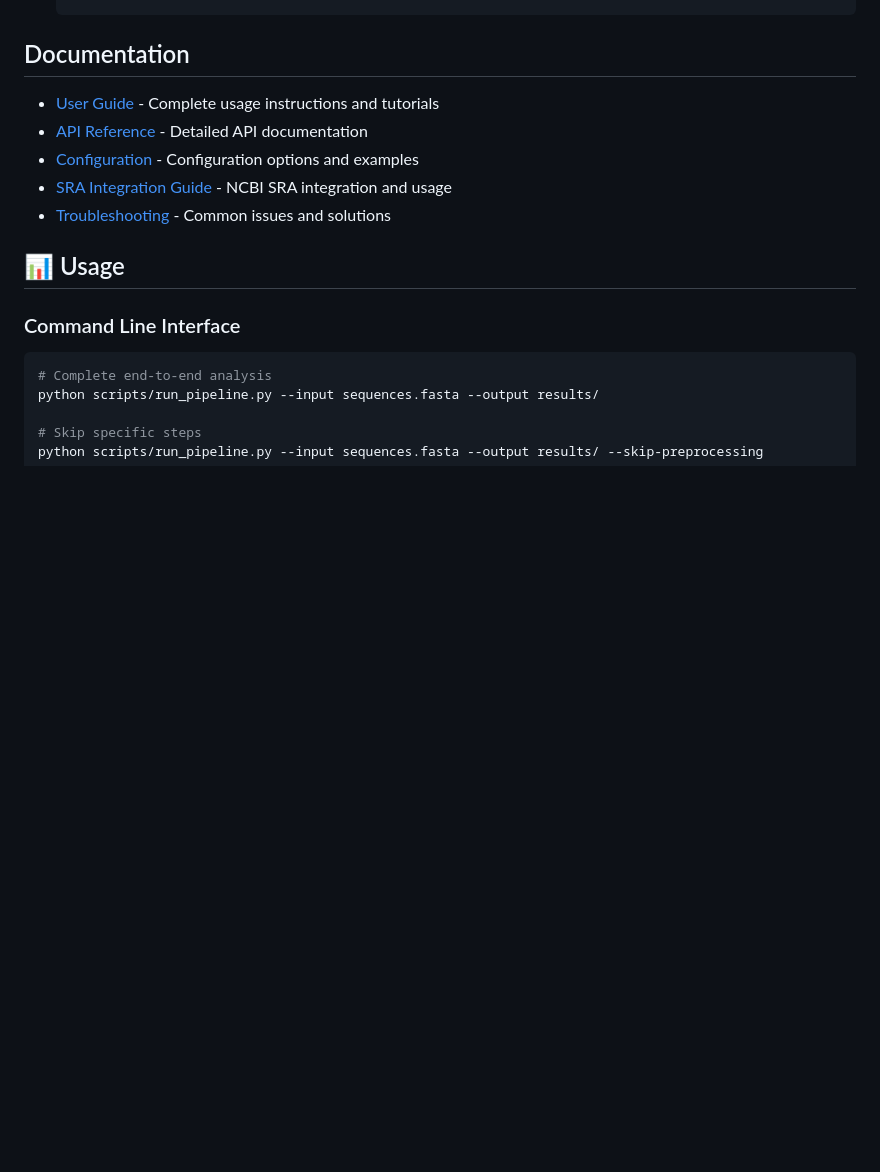
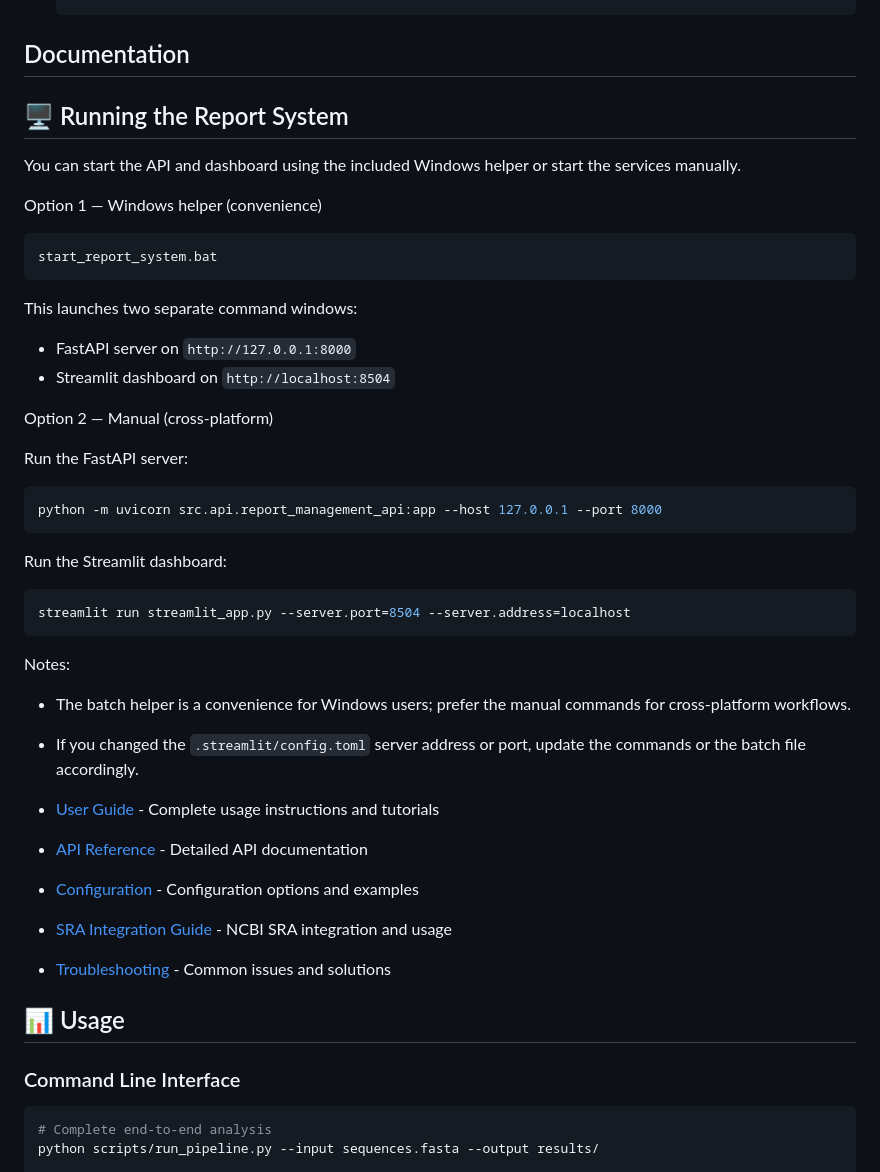
Before and after one commit to FaisalTabrez/Avalanche_eDNA, a Markdown page: README.md, the part around the change. Drawn GitHub-style; blank space fills up the shorter version.

Commit message:
docs(readme): add 'Running the Report System' instructions and commands

````diff
--- a/README.md
+++ b/README.md
@@ -152,6 +152,38 @@ Train your own DNA embedding models for improved performance on specific dataset
     ```
 
 ## Documentation
+## 🖥️ Running the Report System
+
+You can start the API and dashboard using the included Windows helper or start the services manually.
+
+Option 1 — Windows helper (convenience)
+
+```bat
+start_report_system.bat
+```
+
+This launches two separate command windows:
+- FastAPI server on `http://127.0.0.1:8000`
+- Streamlit dashboard on `http://localhost:8504`
+
+Option 2 — Manual (cross-platform)
+
+Run the FastAPI server:
+
+```bash
+python -m uvicorn src.api.report_management_api:app --host 127.0.0.1 --port 8000
+```
+
+Run the Streamlit dashboard:
+
+```bash
+streamlit run streamlit_app.py --server.port=8504 --server.address=localhost
+```
+
+Notes:
+- The batch helper is a convenience for Windows users; prefer the manual commands for cross-platform workflows.
+- If you changed the `.streamlit/config.toml` server address or port, update the commands or the batch file accordingly.
+
 
 - [User Guide](docs/user_guide.md) - Complete usage instructions and tutorials
 - [API Reference](docs/api_reference.md) - Detailed API documentation
````
